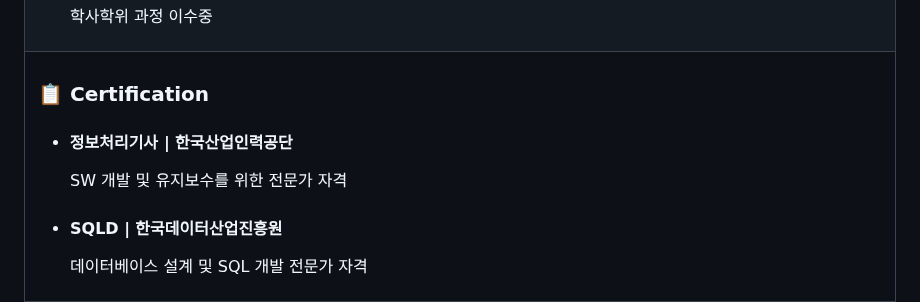
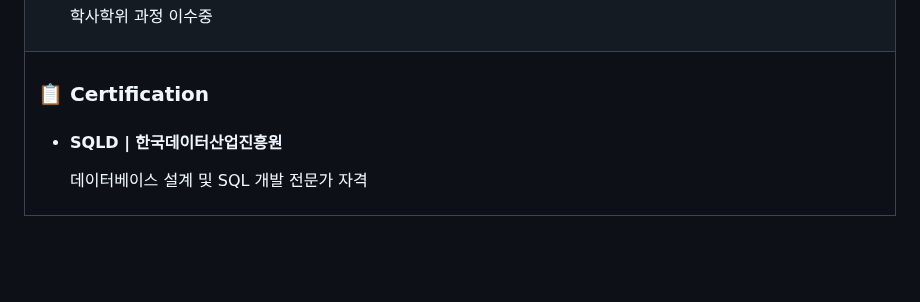
Before and after one commit to genwo123/genwo123, a Markdown page: docs/KimGunwoo-Resume.md, the part around the change. Rendered like a GitHub page; blank space fills up the shorter version.

```diff
--- a/docs/KimGunwoo-Resume.md
+++ b/docs/KimGunwoo-Resume.md
@@ -49,10 +49,6 @@
   <h3>📋 Certification</h3>
   <div style="padding: 20px; background-color: #f8f9fa;">
     <ul style="list-style-type: none; padding-left: 0; margin: 0;">
-      <li style="margin-bottom: 25px;">
-        <h4 style="margin: 0 0 10px 0;">정보처리기사 | 한국산업인력공단</h4>
-        <p style="margin: 5px 0; color: #666;">SW 개발 및 유지보수를 위한 전문가 자격</p>
-      </li>
       <li>
         <h4 style="margin: 0 0 10px 0;">SQLD | 한국데이터산업진흥원</h4>
         <p style="margin: 5px 0; color: #666;">데이터베이스 설계 및 SQL 개발 전문가 자격</p>
```
